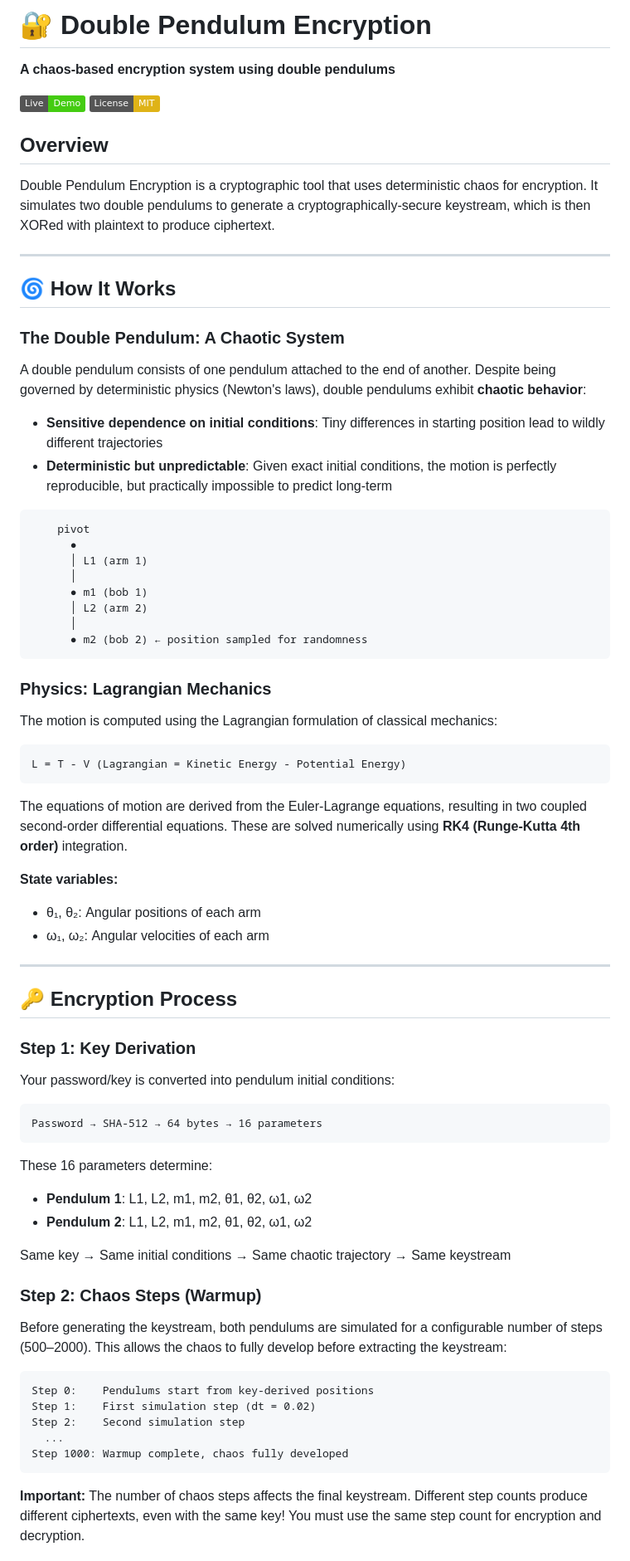
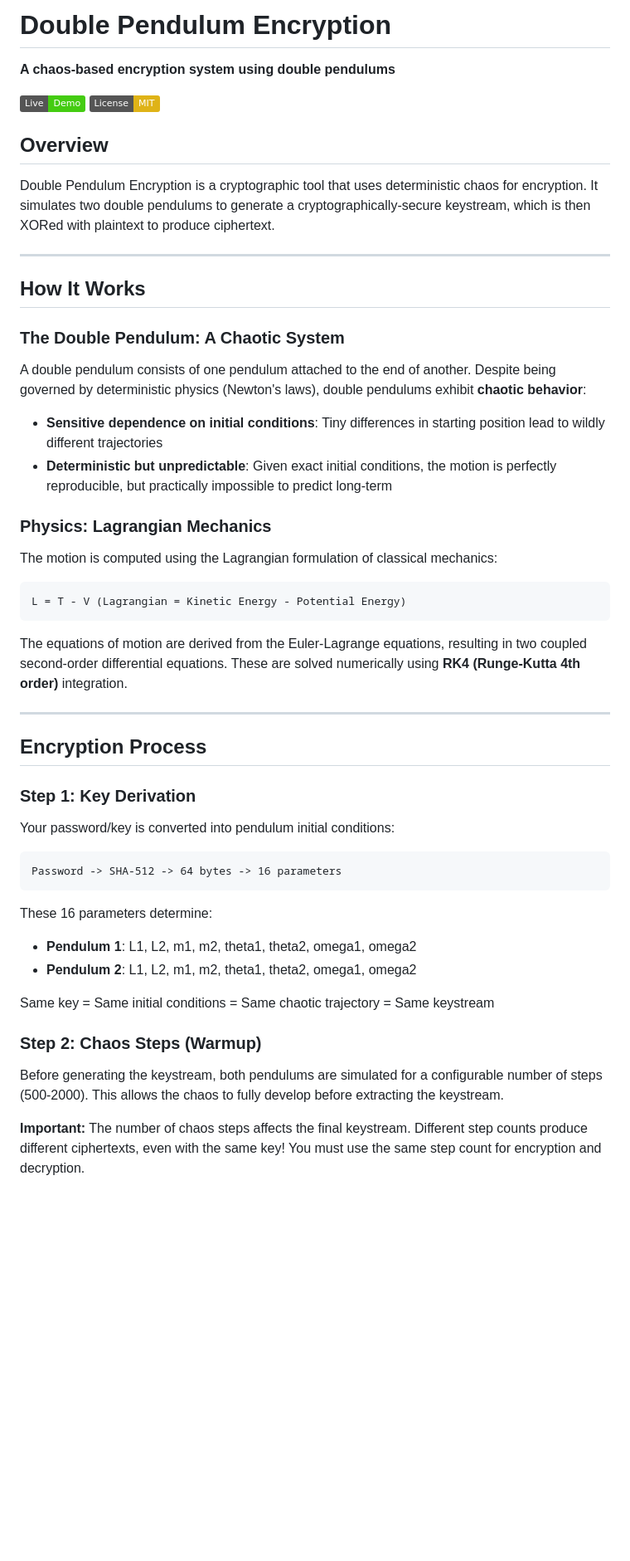
Before and after one commit to akingry/pendulum-cipher, a Markdown page: README.md, the part around one of its changes. Shown at 83% size. Rendered like a GitHub page; badges without logos; blank space fills up the shorter version.

````diff
--- a/README.md
+++ b/README.md
@@ -1,4 +1,4 @@
-# 🔐 Double Pendulum Encryption
+# Double Pendulum Encryption
 
 **A chaos-based encryption system using double pendulums**
 
@@ -11,7 +11,7 @@ Double Pendulum Encryption is a cryptographic tool that uses deterministic chaos
 
 ---
 
-## 🌀 How It Works
+## How It Works
 
 ### The Double Pendulum: A Chaotic System
 
@@ -19,17 +19,6 @@ A double pendulum consists of one pendulum attached to the end of another. Despi
 
 - **Sensitive dependence on initial conditions**: Tiny differences in starting position lead to wildly different trajectories
 - **Deterministic but unpredictable**: Given exact initial conditions, the motion is perfectly reproducible, but practically impossible to predict long-term
-
-```
-    pivot
-      ●
-      │ L1 (arm 1)
-      │
-      ● m1 (bob 1)
-      │ L2 (arm 2)
-      │
-      ● m2 (bob 2) ← position sampled for randomness
-```
 
 ### Physics: Lagrangian Mechanics
 
@@ -41,39 +30,27 @@ L = T - V (Lagrangian = Kinetic Energy - Potential Energy)
 
 The equations of motion are derived from the Euler-Lagrange equations, resulting in two coupled second-order differential equations. These are solved numerically using **RK4 (Runge-Kutta 4th order)** integration.
 
-**State variables:**
-- θ₁, θ₂: Angular positions of each arm
-- ω₁, ω₂: Angular velocities of each arm
-
 ---
 
-## 🔑 Encryption Process
+## Encryption Process
 
 ### Step 1: Key Derivation
 
 Your password/key is converted into pendulum initial conditions:
 
 ```
-Password → SHA-512 → 64 bytes → 16 parameters
+Password -> SHA-512 -> 64 bytes -> 16 parameters
 ```
 
 These 16 parameters determine:
-- **Pendulum 1**: L1, L2, m1, m2, θ1, θ2, ω1, ω2
-- **Pendulum 2**: L1, L2, m1, m2, θ1, θ2, ω1, ω2
+- **Pendulum 1**: L1, L2, m1, m2, theta1, theta2, omega1, omega2
+- **Pendulum 2**: L1, L2, m1, m2, theta1, theta2, omega1, omega2
 
-Same key → Same initial conditions → Same chaotic trajectory → Same keystream
+Same key = Same initial conditions = Same chaotic trajectory = Same keystream
 
 ### Step 2: Chaos Steps (Warmup)
 
-Before generating the keystream, both pendulums are simulated for a configurable number of steps (500–2000). This allows the chaos to fully develop before extracting the keystream:
-
-```
-Step 0:    Pendulums start from key-derived positions
-Step 1:    First simulation step (dt = 0.02)
-Step 2:    Second simulation step
-  ...
-Step 1000: Warmup complete, chaos fully developed
-```
+Before generating the keystream, both pendulums are simulated for a configurable number of steps (500-2000). This allows the chaos to fully develop before extracting the keystream.
 
 **Important:** The number of chaos steps affects the final keystream. Different step counts produce different ciphertexts, even with the same key! You must use the same step count for encryption and decryption.
 
````
Also changed, not shown: other parts of README.md (+15 -85 lines).
